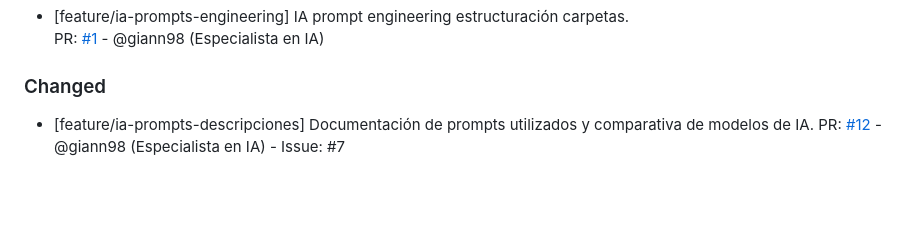
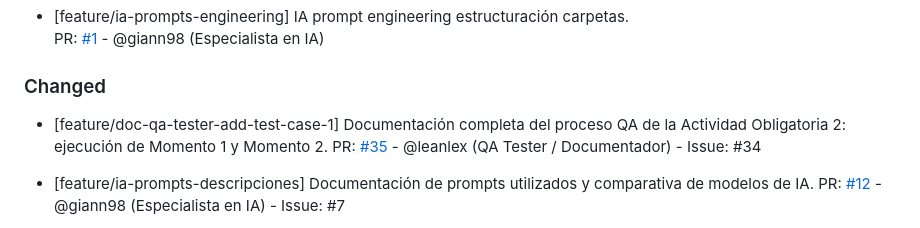
Before and after one commit to martindebenedetti/Planix, a Markdown page: changelog.md, the part around the change. GitHub-like rendering; blank space fills up the shorter version.

Commit message:
Actualizar changelog con cierre de QA

```diff
--- a/changelog.md
+++ b/changelog.md
@@ -37,6 +37,9 @@ Este archivo se actualiza con cada Pull Request para registrar avances y correcc
   PR: [#1](https://github.com/martindebenedetti/Planix/pull/1) - @giann98 (Especialista en IA)
 
 ### Changed
+
+- [feature/doc-qa-tester-add-test-case-1] Documentación completa del proceso QA de la Actividad Obligatoria 2: ejecución de Momento 1 y Momento 2.
+  PR: [#35](https://github.com/martindebenedetti/Planix/pull/35) - @leanlex (QA Tester / Documentador) - Issue: #34
 
 - [feature/ia-prompts-descripciones] Documentación de prompts utilizados y comparativa de modelos de IA.
   PR: [#12](https://github.com/martindebenedetti/Planix/pull/12) - @giann98 (Especialista en IA) - Issue: #7
```
